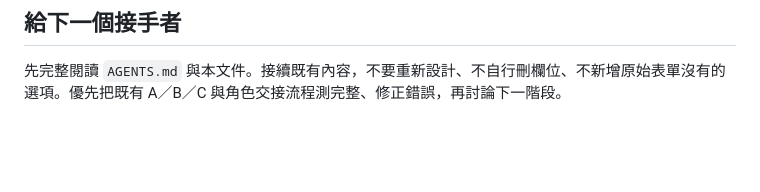
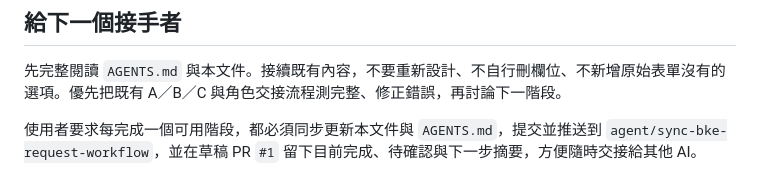
Before and after one commit to SHENGGE820/bke-oem-request-demo, a Markdown page: README.md, the part around the change. Rendered like a GitHub page; blank space fills up the shorter version.

Commit message:
Document continuous GitHub handoff workflow

```diff
--- a/README.md
+++ b/README.md
@@ -155,3 +155,5 @@ C 表依實際填寫內容建立官網產品審稿、產品介紹 PPT、教育
 ## 給下一個接手者
 
 先完整閱讀 `AGENTS.md` 與本文件。接續既有內容，不要重新設計、不自行刪欄位、不新增原始表單沒有的選項。優先把既有 A／B／C 與角色交接流程測完整、修正錯誤，再討論下一階段。
+
+使用者要求每完成一個可用階段，都必須同步更新本文件與 `AGENTS.md`，提交並推送到 `agent/sync-bke-request-workflow`，並在草稿 PR `#1` 留下目前完成、待確認與下一步摘要，方便隨時交接給其他 AI。
```
Also changed, not shown: AGENTS.md (+7 -0 lines).
